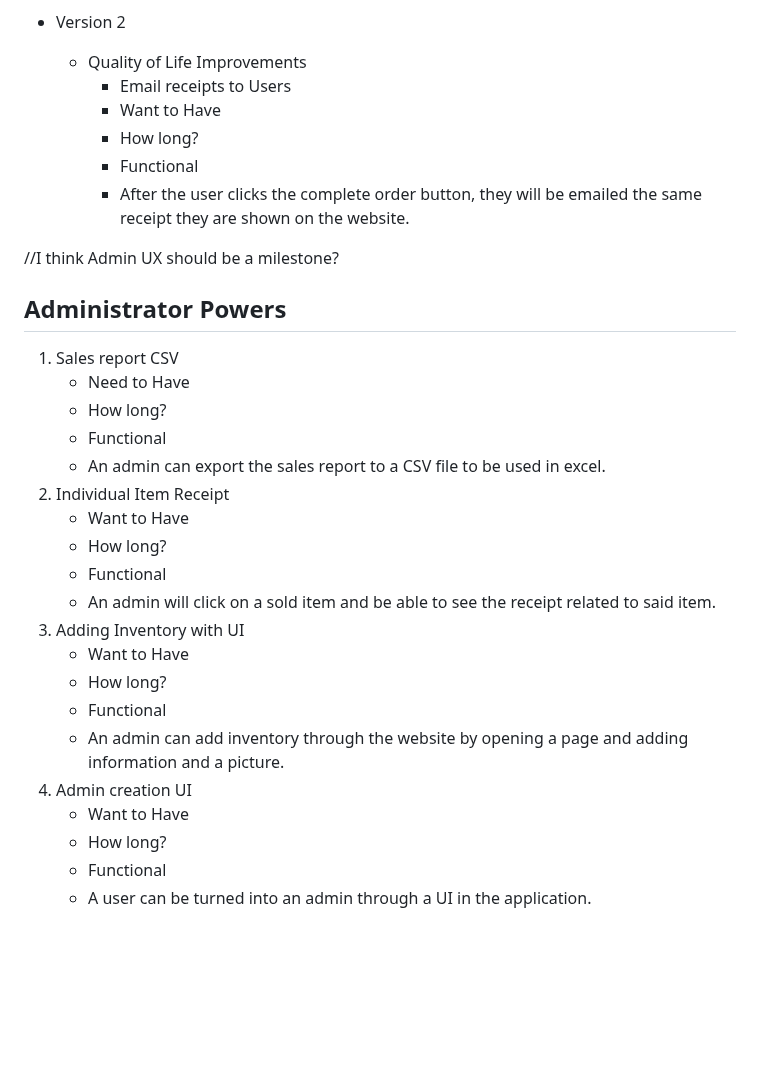
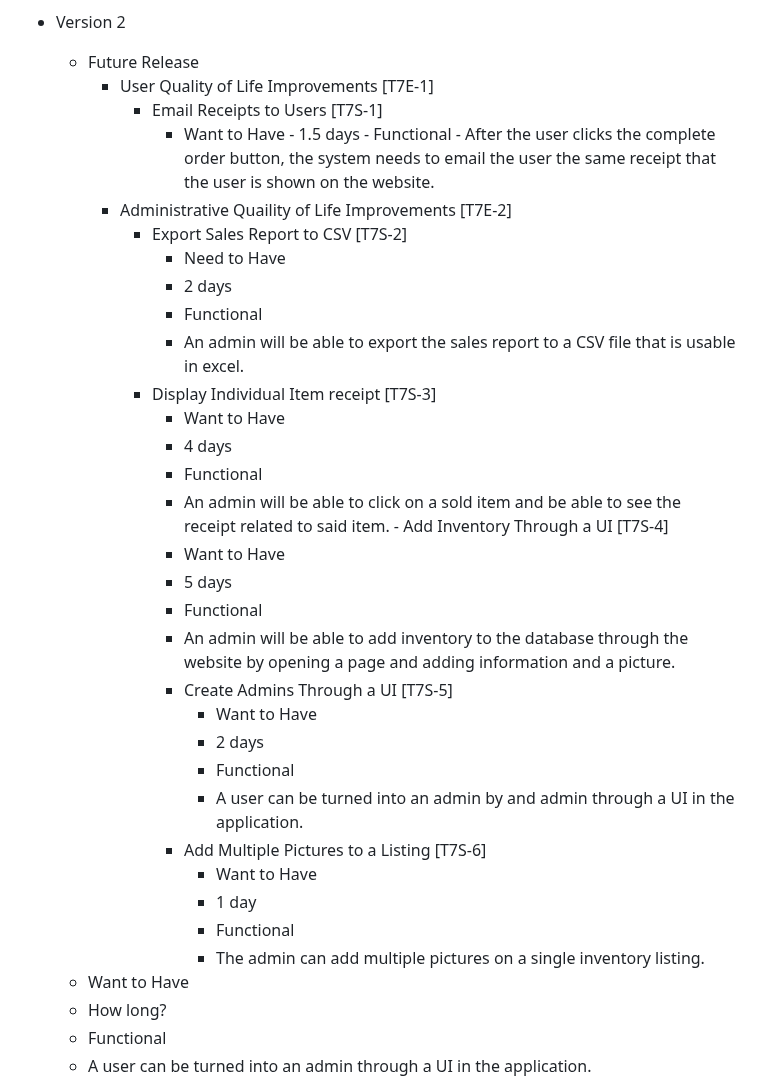
Before and after one commit to Chewwi7/Intro-to-Software-Engineering-Project, a Markdown page: Requirements/RequirementsFinal.md, the part around one of its changes. GitHub-like rendering; blank space fills up the shorter version.

```diff
--- a/Requirements/RequirementsFinal.md
+++ b/Requirements/RequirementsFinal.md
@@ -156,30 +114,38 @@
 
 - Version 2
-    - Quality of Life Improvements
-      - Email receipts to Users
-      * Want to Have
-      * How long?
-      * Functional
-      * After the user clicks the complete order button, they will be emailed the same receipt they are shown on the website.
-
-//I think Admin UX should be a milestone?
-## Administrator Powers
-1. Sales report CSV
-    * Need to Have
-    * How long?
-    * Functional
-    * An admin can export the sales report to a CSV file to be used in excel.
-2. Individual Item Receipt
-    * Want to Have
-    * How long?
-    * Functional
-    * An admin will click on a sold item and be able to see the receipt related to said item.
-3. Adding Inventory with UI
-    * Want to Have
-    * How long?
-    * Functional
-    * An admin can add inventory through the website by opening a page and adding information and a picture.
-4. Admin creation UI
+	- Future Release
+		- User Quality of Life Improvements [T7E-1]
+			- Email Receipts to Users [T7S-1]
+			   - Want to Have
+                	   - 1.5 days
+                	   - Functional
+                	   - After the user clicks the complete order button, the system needs to email the user the same receipt that the user is shown on the website.
+         - Administrative Quaility of Life Improvements [T7E-2]
+	         - Export Sales Report to CSV [T7S-2]
+		         - Need to Have
+		         - 2 days
+		         - Functional
+		         - An admin will be able to export the sales report to a CSV file that is usable in excel.
+		      - Display Individual Item receipt [T7S-3]
+			      - Want to Have
+			      - 4 days
+			      - Functional
+			      - An admin will be able to click on a sold item and be able to see the receipt related to said item.
+			   - Add Inventory Through a UI [T7S-4]
+				   - Want to Have
+				   - 5 days
+				   - Functional
+				   - An admin will be able to add inventory to the database through the website by opening a page and adding information and a picture.
+				- Create Admins Through a UI [T7S-5]
+					- Want to Have
+					- 2 days
+					- Functional
+					- A user can be turned into an admin by and admin through a UI in the application.
+				- Add Multiple Pictures to a Listing [T7S-6]
+		             - Want to Have
+		             - 1 day
+		             - Functional
+		             - The admin can add multiple pictures on a single inventory listing.
     * Want to Have
     * How long?
     * Functional
```
Also changed, not shown: other parts of Requirements/RequirementsFinal.md (+94 -136 lines).
